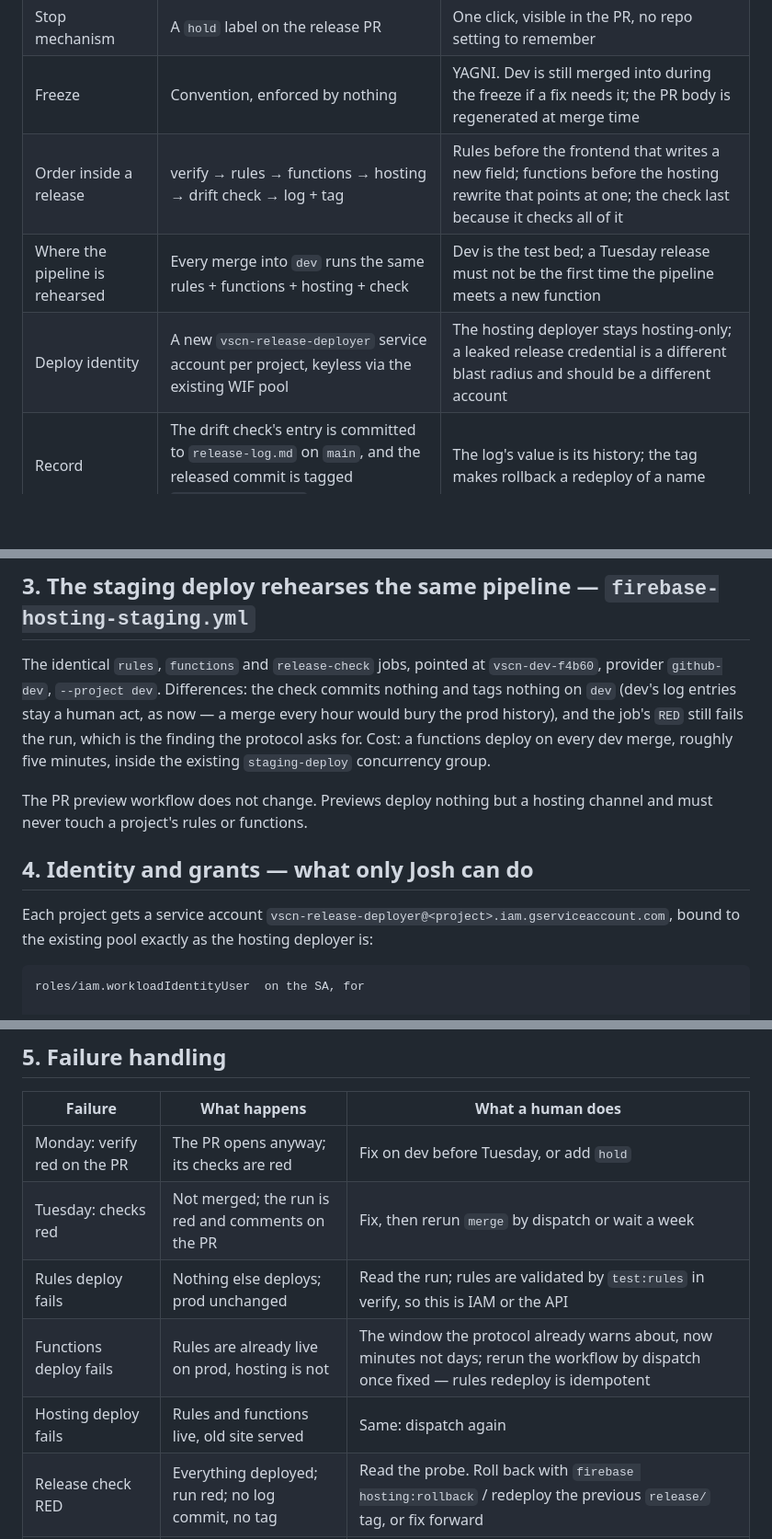
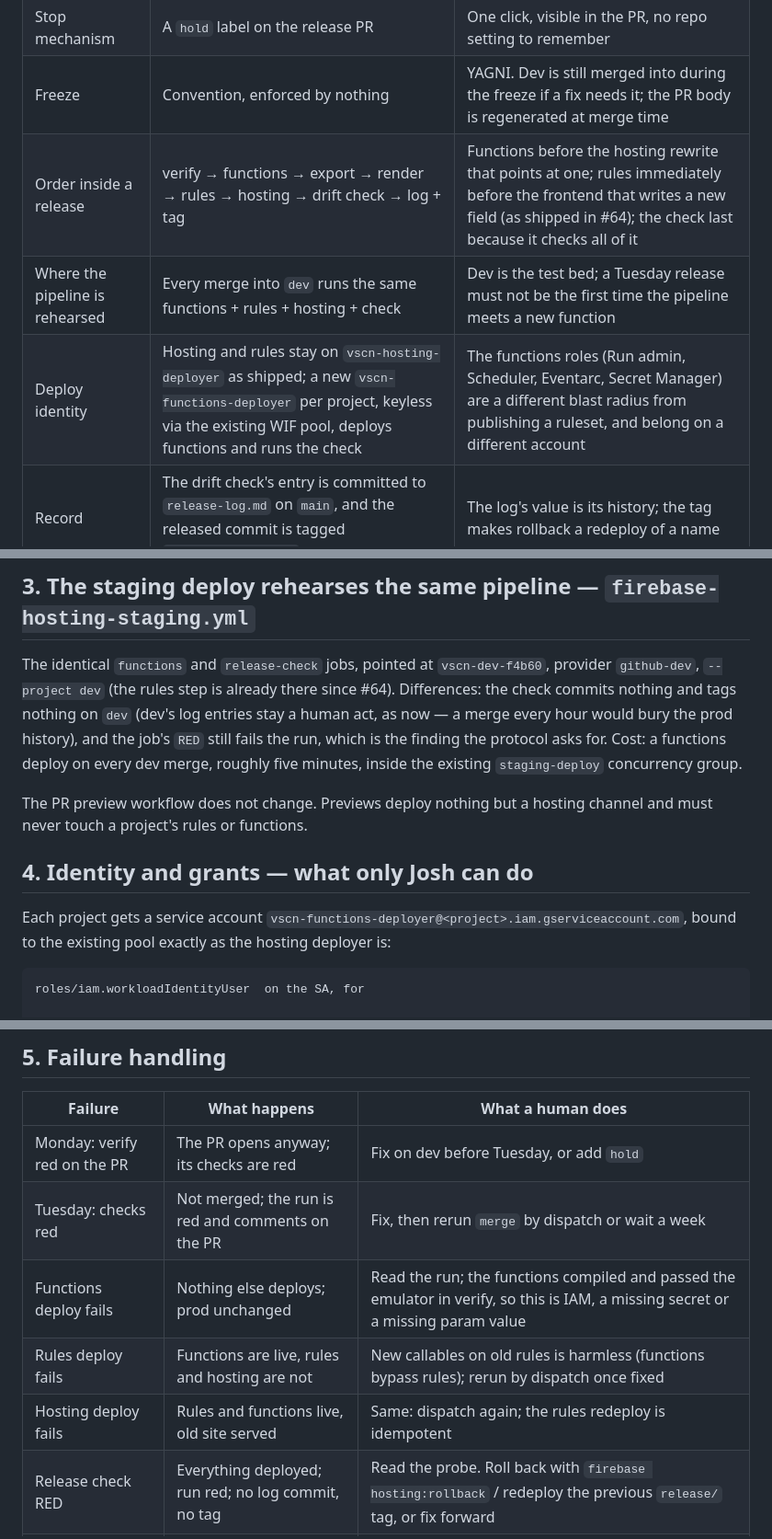
Before and after one commit to joshuabinswanger/VSCN, a Markdown page: documentation/20260922-release-train-design.md, 3 parts joined by grey strips. Shown at 92% size. Rendered like a GitHub page; blank space fills up the shorter version.

````diff
--- a/documentation/20260922-release-train-design.md
+++ b/documentation/20260922-release-train-design.md
@@ -17,9 +19,9 @@ makes that merge happen **every Tuesday**, and makes the pipeline **check its ow
 | Cadence | Weekly. Monday 07:00 Zurich the release PR opens; Tuesday 07:00 Zurich it merges | A day between opening and merging is the freeze: fixes only, and a place to say stop |
 | Stop mechanism | A `hold` label on the release PR | One click, visible in the PR, no repo setting to remember |
 | Freeze | Convention, enforced by nothing | YAGNI. Dev is still merged into during the freeze if a fix needs it; the PR body is regenerated at merge time |
-| Order inside a release | verify → rules → functions → hosting → drift check → log + tag | Rules before the frontend that writes a new field; functions before the hosting rewrite that points at one; the check last because it checks all of it |
-| Where the pipeline is rehearsed | Every merge into `dev` runs the same rules + functions + hosting + check | Dev is the test bed; a Tuesday release must not be the first time the pipeline meets a new function |
-| Deploy identity | A new `vscn-release-deployer` service account per project, keyless via the existing WIF pool | The hosting deployer stays hosting-only; a leaked release credential is a different blast radius and should be a different account |
+| Order inside a release | verify → functions → export → render → rules → hosting → drift check → log + tag | Functions before the hosting rewrite that points at one; rules immediately before the frontend that writes a new field (as shipped in #64); the check last because it checks all of it |
+| Where the pipeline is rehearsed | Every merge into `dev` runs the same functions + rules + hosting + check | Dev is the test bed; a Tuesday release must not be the first time the pipeline meets a new function |
+| Deploy identity | Hosting and rules stay on `vscn-hosting-deployer` as shipped; a new `vscn-functions-deployer` per project, keyless via the existing WIF pool, deploys functions and runs the check | The functions roles (Run admin, Scheduler, Eventarc, Secret Manager) are a different blast radius from publishing a ruleset, and belong on a different account |
 | Record | The drift check's entry is committed to `release-log.md` on `main`, and the released commit is tagged `release/YYYY-MM-DD` | The log's value is its history; the tag makes rollback a redeploy of a name |
 
 ## 1. The train — `.github/workflows/release-train.yml`
@@ -119,8 +120,8 @@ touch only `documentation/release-log.md` before picking the release. Unit-teste
 
 ## 3. The staging deploy rehearses the same pipeline — `firebase-hosting-staging.yml`
 
-The identical `rules`, `functions` and `release-check` jobs, pointed at `vscn-dev-f4b60`, provider
-`github-dev`, `--project dev`. Differences: the check commits nothing and tags nothing on `dev`
+The identical `functions` and `release-check` jobs, pointed at `vscn-dev-f4b60`, provider
+`github-dev`, `--project dev` (the rules step is already there since #64). Differences: the check commits nothing and tags nothing on `dev`
 (dev's log entries stay a human act, as now — a merge every hour would bury the prod history), and
 the job's `RED` still fails the run, which is the finding the protocol asks for. Cost: a functions
 deploy on every dev merge, roughly five minutes, inside the existing `staging-deploy` concurrency
@@ -131,7 +132,7 @@ never touch a project's rules or functions.
 
 ## 4. Identity and grants — what only Josh can do
 
-Each project gets a service account `vscn-release-deployer@<project>.iam.gserviceaccount.com`,
+Each project gets a service account `vscn-functions-deployer@<project>.iam.gserviceaccount.com`,
 bound to the existing pool exactly as the hosting deployer is:
 
 ```
@@ -181,9 +182,9 @@ runtime gets `secretAccessor` on it at the first functions deploy.
 | --- | --- | --- |
 | Monday: verify red on the PR | The PR opens anyway; its checks are red | Fix on dev before Tuesday, or add `hold` |
 | Tuesday: checks red | Not merged; the run is red and comments on the PR | Fix, then rerun `merge` by dispatch or wait a week |
-| Rules deploy fails | Nothing else deploys; prod unchanged | Read the run; rules are validated by `test:rules` in verify, so this is IAM or the API |
-| Functions deploy fails | Rules are already live on prod, hosting is not | The window the protocol already warns about, now minutes not days; rerun the workflow by dispatch once fixed — rules redeploy is idempotent |
-| Hosting deploy fails | Rules and functions live, old site served | Same: dispatch again |
+| Functions deploy fails | Nothing else deploys; prod unchanged | Read the run; the functions compiled and passed the emulator in verify, so this is IAM, a missing secret or a missing param value |
+| Rules deploy fails | Functions are live, rules and hosting are not | New callables on old rules is harmless (functions bypass rules); rerun by dispatch once fixed |
+| Hosting deploy fails | Rules and functions live, old site served | Same: dispatch again; the rules redeploy is idempotent |
 | Release check RED | Everything deployed; run red; no log commit, no tag | Read the probe. Roll back with `firebase hosting:rollback` / redeploy the previous `release/` tag, or fix forward |
 | Log push rejected (main moved) | Tag and log lost, release itself fine | Rare; the job retries once after `git pull --rebase`, then fails visibly |
 
````
Also changed, not shown: other parts of documentation/20260922-release-train-design.md (+26 -23 lines).
